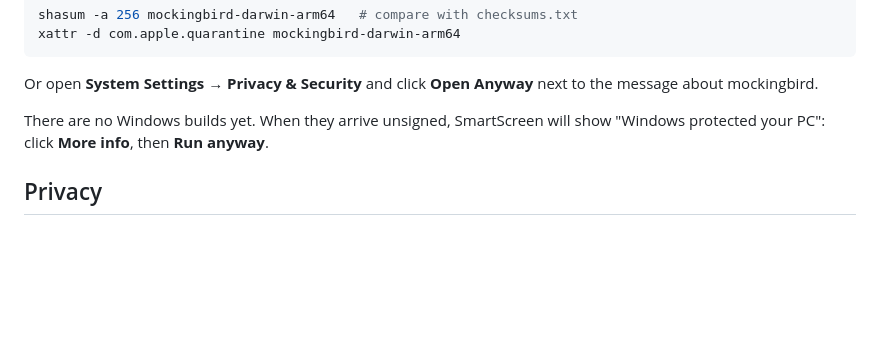
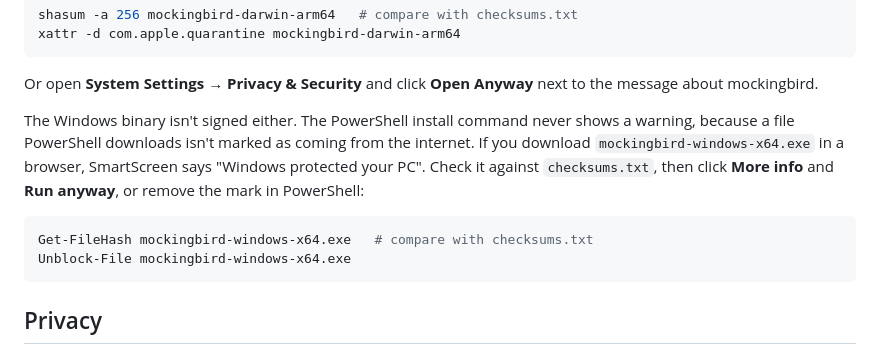
Before and after one commit to NirjharBhattacharjee/mockingbird, a Markdown page: docs/README.md, the part around the change. Rendered like a GitHub page; blank space fills up the shorter version.

Commit message:
docs: the Windows binary exists, and how to run one from a browser
The unsigned-binaries section said there were no Windows builds yet.
It now says the PowerShell install never warns, and how to check and
unblock mockingbird-windows-x64.exe downloaded in a browser.

Closes #234

Co-Authored-By: Claude Opus 5.5 <noreply@anthropic.com>
Signed-off-by: Nirjhar Bhattacharjee <bhattacharjeenirjhar26@gmail.com>

````diff
--- a/docs/README.md
+++ b/docs/README.md
@@ -158,8 +158,17 @@ xattr -d com.apple.quarantine mockingbird-darwin-arm64
 Or open **System Settings → Privacy & Security** and click **Open Anyway**
 next to the message about mockingbird.
 
-There are no Windows builds yet. When they arrive unsigned, SmartScreen will
-show "Windows protected your PC": click **More info**, then **Run anyway**.
+The Windows binary isn't signed either. The PowerShell install command never
+shows a warning, because a file PowerShell downloads isn't marked as coming
+from the internet. If you download `mockingbird-windows-x64.exe` in a browser,
+SmartScreen says "Windows protected your PC". Check it against
+`checksums.txt`, then click **More info** and **Run anyway**, or remove the
+mark in PowerShell:
+
+```powershell
+Get-FileHash mockingbird-windows-x64.exe   # compare with checksums.txt
+Unblock-File mockingbird-windows-x64.exe
+```
 
 ## Privacy
 
````
